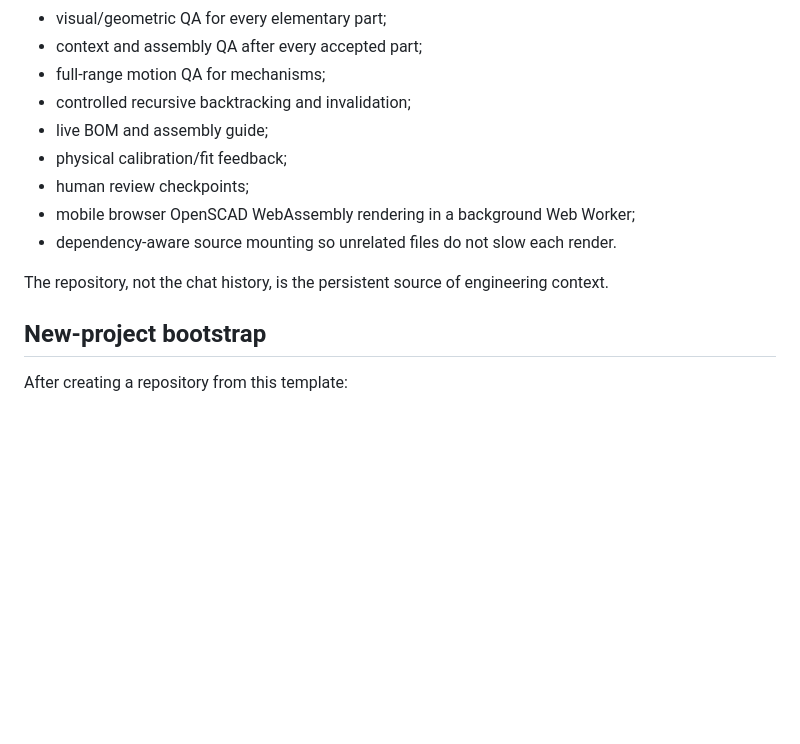
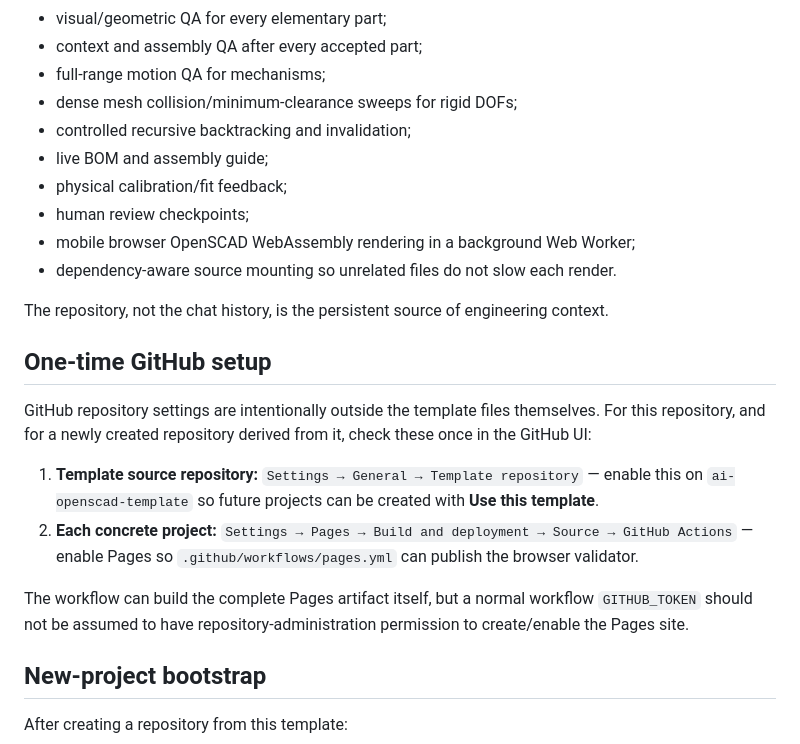
Before and after one commit to NikolaSl/ai-openscad-template, a Markdown page: README.md, the part around one of its changes. GitHub-like rendering; blank space fills up the shorter version.

```diff
--- a/README.md
+++ b/README.md
@@ -12,6 +12,7 @@ This template extracts the project-independent workflow and tooling proven while
 - visual/geometric QA for every elementary part;
 - context and assembly QA after every accepted part;
 - full-range motion QA for mechanisms;
+- dense mesh collision/minimum-clearance sweeps for rigid DOFs;
 - controlled recursive backtracking and invalidation;
 - live BOM and assembly guide;
 - physical calibration/fit feedback;
@@ -20,6 +21,15 @@ This template extracts the project-independent workflow and tooling proven while
 - dependency-aware source mounting so unrelated files do not slow each render.
 
 The repository, not the chat history, is the persistent source of engineering context.
+
+## One-time GitHub setup
+
+GitHub repository settings are intentionally outside the template files themselves. For this repository, and for a newly created repository derived from it, check these once in the GitHub UI:
+
+1. **Template source repository:** `Settings → General → Template repository` — enable this on `ai-openscad-template` so future projects can be created with **Use this template**.
+2. **Each concrete project:** `Settings → Pages → Build and deployment → Source → GitHub Actions` — enable Pages so `.github/workflows/pages.yml` can publish the browser validator.
+
+The workflow can build the complete Pages artifact itself, but a normal workflow `GITHUB_TOKEN` should not be assumed to have repository-administration permission to create/enable the Pages site.
 
 ## New-project bootstrap
 
```
Also changed, not shown: other parts of README.md (+27 -10 lines).
